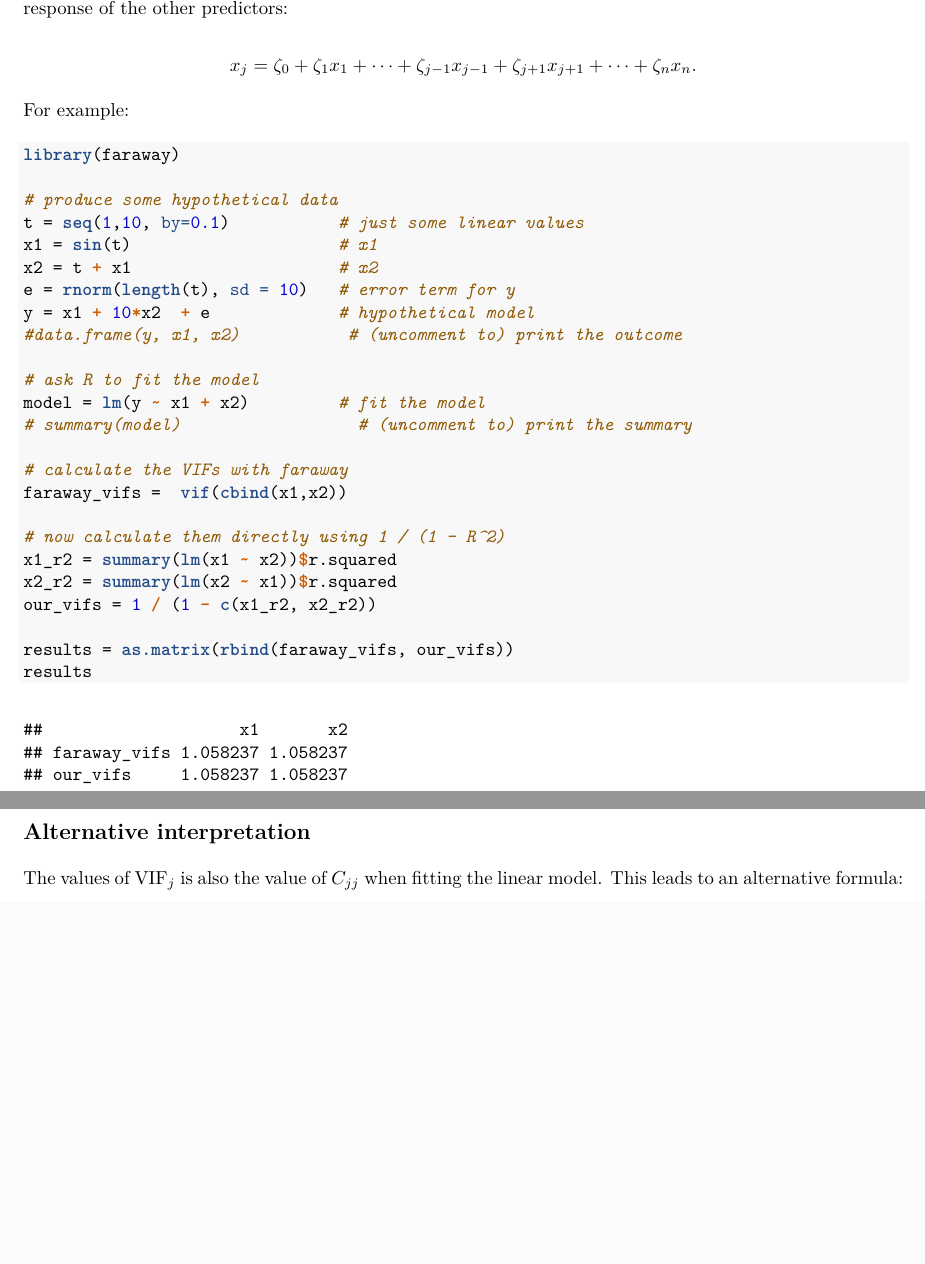
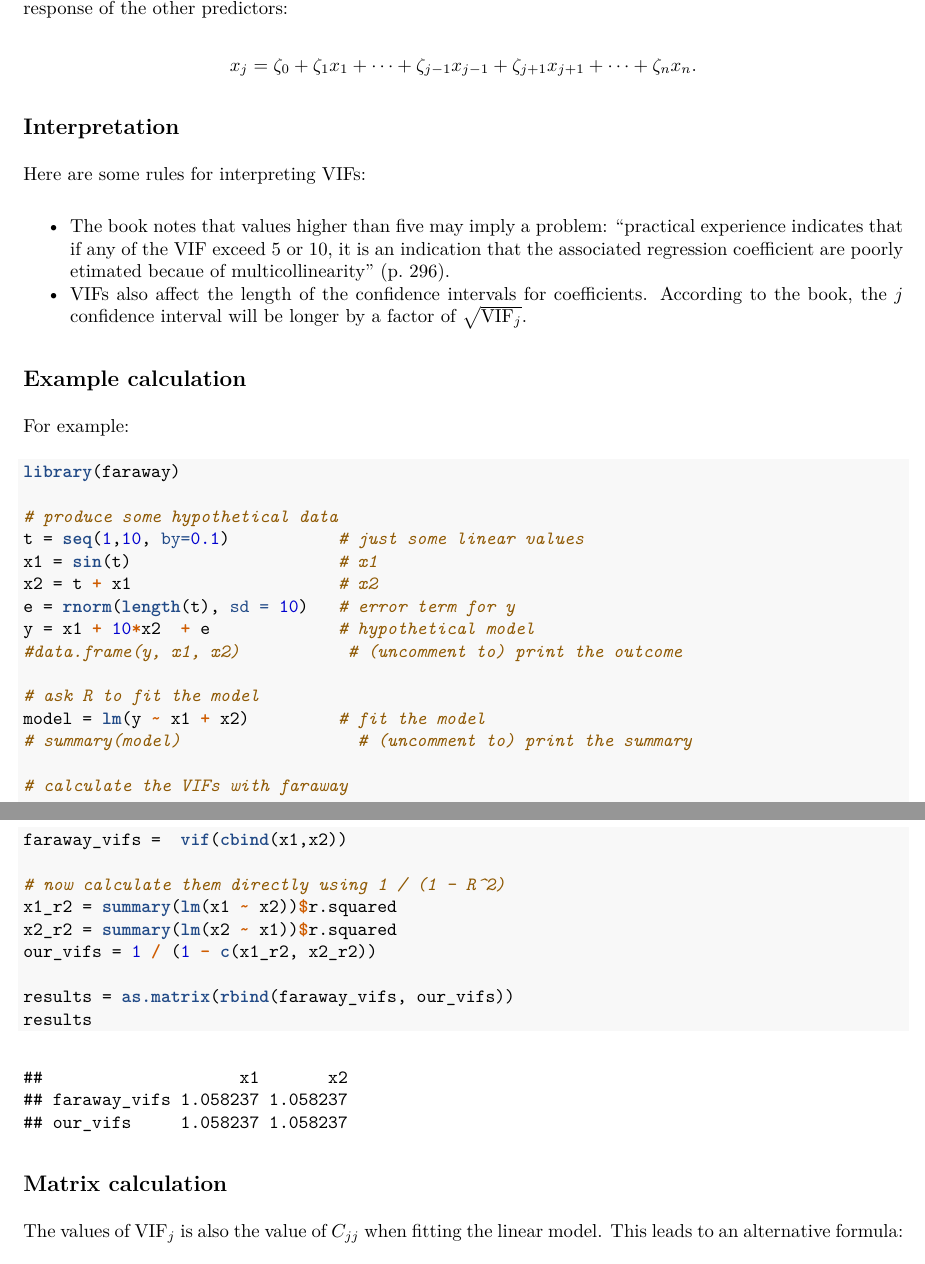
Before and after one commit to jag2j/DataScienceNotes, an R Markdown document (Notebooks Sources/Multicollinearity.Rmd): two parts of pages 1 and 2 of 2, joined at a grey line, cut so that both start at the same text, the shorter picture padded with empty space. The pictures show the output file Notebooks PDFs/Multicollinearity.pdf that the author committed with the source.

Commit message:
Add some notes on interpreting VIFs; also, a small fix to the Logistic Regression file

````diff
--- a/Notebooks Sources/Multicollinearity.Rmd
+++ b/Notebooks Sources/Multicollinearity.Rmd
@@ -13,6 +13,15 @@ $$ \text{VIF}_j = \frac{1}{1-R_j^2} $$
 where $R_j^2$ is the coefficient of multiple determination (i.e., the non-adjusted $R^2$) when fitting $x_j$ as the response of the other predictors:
 
 $$ x_j = \zeta_0 + \zeta_1 x_1 + \dots + \zeta_{j-1} x_{j-1} + \zeta_{j+1} x_{j+1} + \dots + \zeta_n x_n . $$
+
+## Interpretation
+Here are some rules for interpreting VIFs:
+
+* The book notes that values higher than five may imply a problem: "practical experience indicates that if any of the VIF exceed 5 or 10, it is an indication that the associated regression coefficient are poorly etimated becaue of multicollinearity" (p. 296).
+* VIFs also affect the length of the confidence intervals for coefficients.  According to the book, the $j$ confidence interval will be longer by a factor of $\sqrt{\text{VIF}_j}$.
+
+
+## Example calculation
 
 For example:
 ```{r}
@@ -42,7 +51,7 @@ results = as.matrix(rbind(faraway_vifs, our_vifs))
 results
 ```
 
-## Alternative interpretation
+## Matrix calculation
 
 The values of $\text{VIF}_j$ is also the value of $C_{jj}$ when fitting the linear model.  This leads to an alternative formula:
 
````
Also changed, not shown: Notebooks Sources/Logistic Regression.Rmd (+1 -1 lines), Notebooks PDFs/Logistic-Regression.pdf, Notebooks PDFs/Multicollinearity.pdf.
